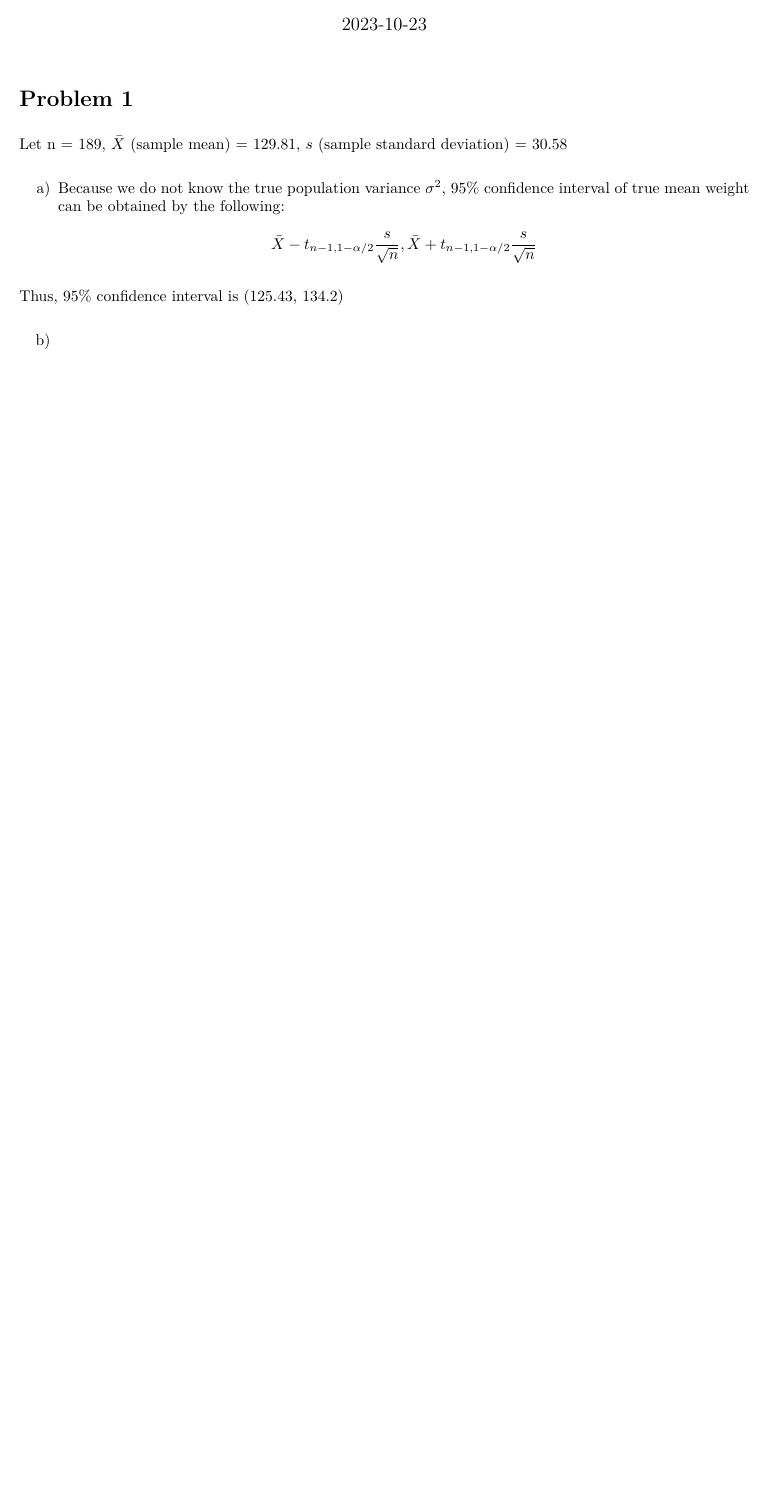
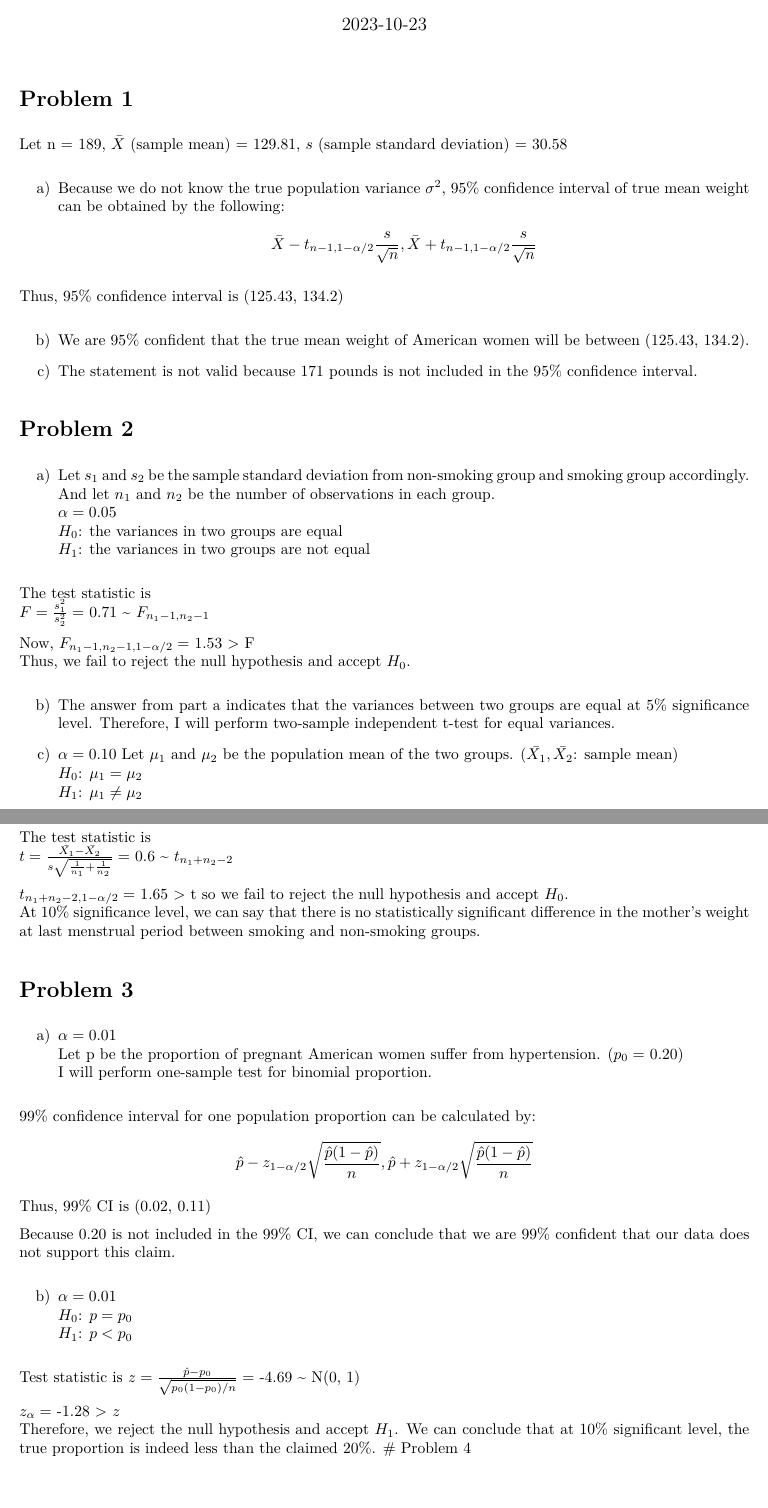
Before and after one commit to yjoyama/p8130_hw3, an R Markdown document (p8130_hw3_yj2803.Rmd): part of the page before the commit and two parts of pages 1 and 2 of 2 after it, the two joined at a grey line, cut so that both start at the same text, the shorter picture padded with empty space. The pictures show the output file p8130_hw3_yj2803.pdf that the author committed with the source.

Commit message:
- problem 3

````diff
--- a/p8130_hw3_yj2803.Rmd
+++ b/p8130_hw3_yj2803.Rmd
@@ -2,7 +2,7 @@
 title: "Homework 3"
 author: "Yuki Joyama"
 date: "2023-10-23"
-output: github_document
+output: pdf_document
 ---
 
 ```{r setup, include=FALSE}
@@ -38,3 +38,6 @@ b) We are 95% confident that the true mean weight of American women will be betw
 c) The statement is not valid because 171 pounds is not included in the 95% confidence interval.
 
 # Problem 2
+```{r results=F}
+# equality of variances between smoking and non-smoking group (alpha = 0.05)
+s1 = df |>
@@ -40,0 +80,17 @@ c) The statement is not valid because 171 pounds is not included in the 95% conf
+a) Let $s_1$ and $s_2$ be the sample standard deviation from non-smoking group and smoking group accordingly. And let $n_1$ and $n_2$ be the number of observations in each group.
+$\alpha=0.05$
+$H_0$: the variances in two groups are equal
+$H_1$: the variances in two groups are not equal
+
+The test statistic is
+$F = \frac{s_1^2}{s_2^2}=$ `r round((s1^2)/(s2^2), 2)` ~ $F_{n_1-1, n_2-1}$
+
+Now, $F_{n_1-1, n_2-1, 1-\alpha/2}=$ `r round(qf(.975, n1-1, n2-1), 2)` > F
+Thus, we fail to reject the null hypothesis and accept $H_0$.
+
+b) The answer from part a indicates that the variances between two groups are equal at 5% significance level. Therefore, I will perform two-sample independent t-test for equal variances.
+
+c) $\alpha=0.10$
+Let $\mu_1$ and $\mu_2$ be the population mean of the two groups. ($\bar{X_1}, \bar{X_2}$: sample mean)
+$H_0$: $\mu_1=\mu_2$
+$H_1$: $\mu_1\neq\mu_2$
@@ -40,0 +100,9 @@ c) The statement is not valid because 171 pounds is not included in the 95% conf
+The test statistic is
+$t=\frac{\bar{X_1}- \bar{X_2}}{s\sqrt{\frac{1}{n_1}+\frac{1}{n_2}}}=$ `r round((m1-m2)/(pool_sd*sqrt(1/n1+1/n2)), 2)` ~ $t_{n_1+n_2-2}$
+
+$t_{n_1+n_2-2,1-\alpha/2}=$ `r round(qt(.95, n1 + n2 -2), 2)` > t so we fail to reject the null hypothesis and accept $H_0$.
+At 10% significance level, we can say that there is no statistically significant difference in the mother's weight at last menstrual period between smoking and non-smoking groups.
+
+# Problem 3
+```{r}
+# 99% CI
@@ -40,0 +121 @@ c) The statement is not valid because 171 pounds is not included in the 95% conf
+n = df |>
@@ -40,0 +131,23 @@ c) The statement is not valid because 171 pounds is not included in the 95% conf
+a) $\alpha=0.01$
+Let p be the proportion of pregnant American women suffer from hypertension. ($p_0=$ 0.20)
+I will perform one-sample test for binomial proportion.
+
+99% confidence interval for one population proportion can be calculated by:
+$$
+\hat{p}-z_{1-\alpha/2}\sqrt{\frac{\hat{p}(1-\hat{p})}{n}}, \hat{p}+z_{1-\alpha/2}\sqrt{\frac{\hat{p}(1-\hat{p})}{n}}
+$$
+
+Thus, 99% CI is (`r round(lower_ci, 2)`, `r round(upper_ci, 2)`)
+
+Because 0.20 is not included in the 99% CI, we can conclude that we are 99% confident that our data does not support this claim.
+
+b) $\alpha=0.01$
+$H_0$: $p=p_0$
+$H_1$: $p <p_0$
+
+Test statistic is $z=\frac{\hat{p}-p_0}{\sqrt{p_0(1-p_0)/n}}=$ `r round(z, 2)` ~ N(0, 1)
+
+$z_{\alpha}=$ `r round(qnorm(.1), 2)` > $z$
+Therefore, we reject the null hypothesis and accept $H_1$.
+We can conclude that at 10% significant level, the true proportion is indeed less than the claimed 20%.
+# Problem 4
````
Also changed, not shown: p8130_hw3_yj2803.md, p8130_hw3_yj2803.pdf, p8130_hw3_yj2803.Rmd (60 more changed lines).
